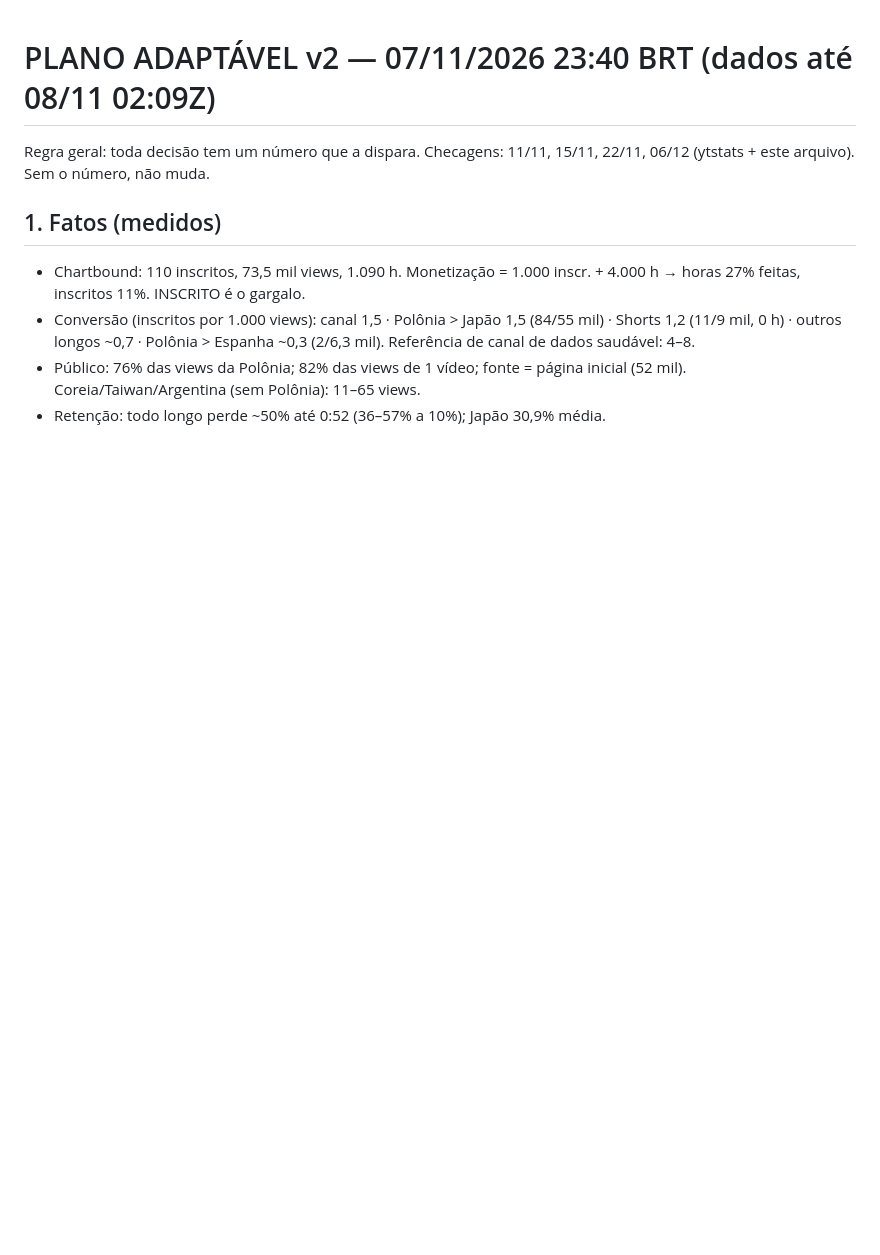
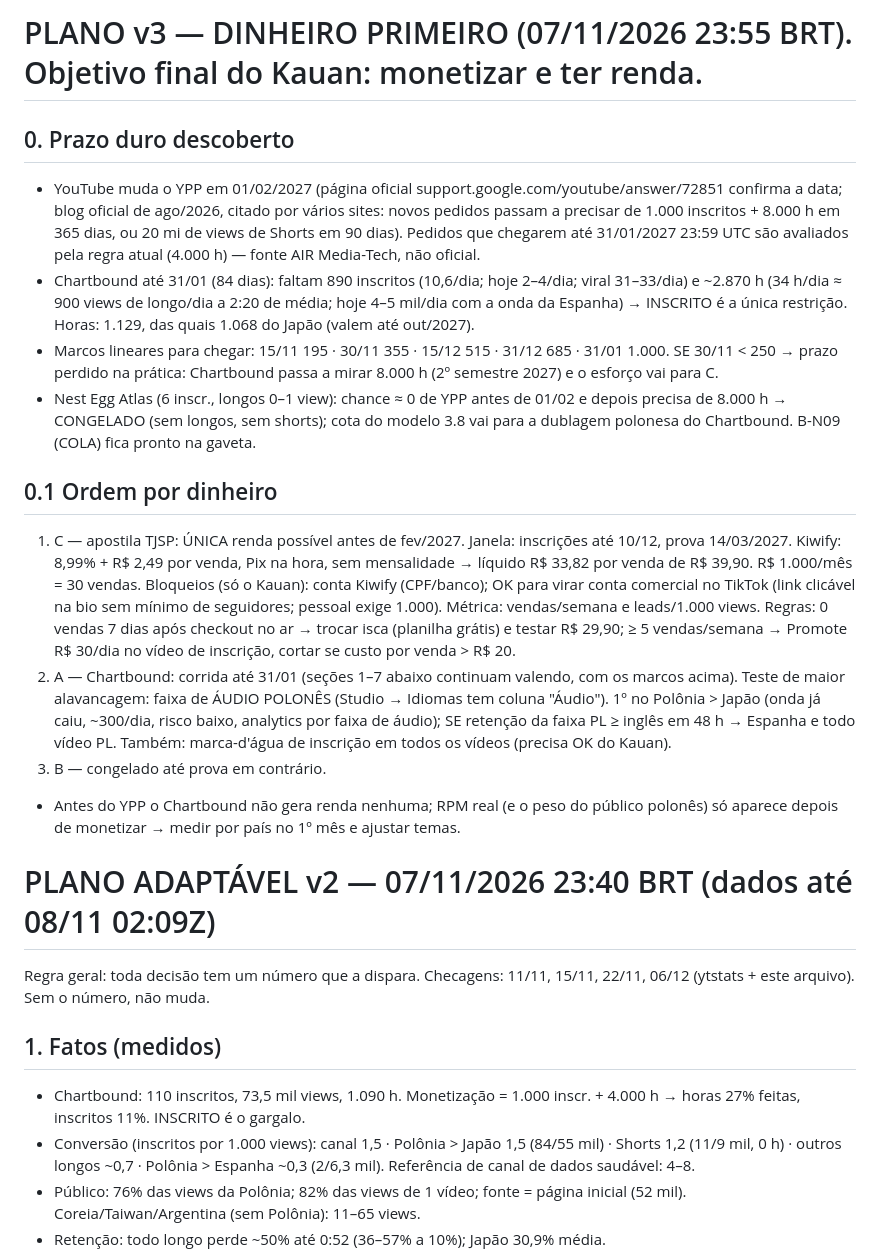
Before and after one commit to justmeoccupyingspace-eng/canais-dark, a Markdown page: specs/PLANO.md, the part around the change. Rendered like a GitHub page; blank space fills up the shorter version.

Commit message:
PLANO v3: dinheiro primeiro — prazo do YPP (31/01/2027), marcos de inscritos, B congelado, apostila como renda imediata, teste de áudio polonês
Co-Authored-By: Claude Opus 5.5 <noreply@anthropic.com>
Claude-Session: https://claude.ai/code/session_01AMBh8z4K8o9Aww49vDi5CL

```diff
--- a/specs/PLANO.md
+++ b/specs/PLANO.md
@@ -1,3 +1,17 @@
+# PLANO v3 — DINHEIRO PRIMEIRO (07/11/2026 23:55 BRT). Objetivo final do Kauan: monetizar e ter renda.
+
+## 0. Prazo duro descoberto
+- YouTube muda o YPP em 01/02/2027 (página oficial support.google.com/youtube/answer/72851 confirma a data; blog oficial de ago/2026, citado por vários sites: novos pedidos passam a precisar de 1.000 inscritos + 8.000 h em 365 dias, ou 20 mi de views de Shorts em 90 dias). Pedidos que chegarem até 31/01/2027 23:59 UTC são avaliados pela regra atual (4.000 h) — fonte AIR Media-Tech, não oficial.
+- Chartbound até 31/01 (84 dias): faltam 890 inscritos (10,6/dia; hoje 2–4/dia; viral 31–33/dia) e ~2.870 h (34 h/dia ≈ 900 views de longo/dia a 2:20 de média; hoje 4–5 mil/dia com a onda da Espanha) → INSCRITO é a única restrição. Horas: 1.129, das quais 1.068 do Japão (valem até out/2027).
+- Marcos lineares para chegar: 15/11 195 · 30/11 355 · 15/12 515 · 31/12 685 · 31/01 1.000. SE 30/11 < 250 → prazo perdido na prática: Chartbound passa a mirar 8.000 h (2º semestre 2027) e o esforço vai para C.
+- Nest Egg Atlas (6 inscr., longos 0–1 view): chance ≈ 0 de YPP antes de 01/02 e depois precisa de 8.000 h → CONGELADO (sem longos, sem shorts); cota do modelo 3.8 vai para a dublagem polonesa do Chartbound. B-N09 (COLA) fica pronto na gaveta.
+
+## 0.1 Ordem por dinheiro
+1. C — apostila TJSP: ÚNICA renda possível antes de fev/2027. Janela: inscrições até 10/12, prova 14/03/2027. Kiwify: 8,99% + R$ 2,49 por venda, Pix na hora, sem mensalidade → líquido R$ 33,82 por venda de R$ 39,90. R$ 1.000/mês = 30 vendas. Bloqueios (só o Kauan): conta Kiwify (CPF/banco); OK para virar conta comercial no TikTok (link clicável na bio sem mínimo de seguidores; pessoal exige 1.000). Métrica: vendas/semana e leads/1.000 views. Regras: 0 vendas 7 dias após checkout no ar → trocar isca (planilha grátis) e testar R$ 29,90; ≥ 5 vendas/semana → Promote R$ 30/dia no vídeo de inscrição, cortar se custo por venda > R$ 20.
+2. A — Chartbound: corrida até 31/01 (seções 1–7 abaixo continuam valendo, com os marcos acima). Teste de maior alavancagem: faixa de ÁUDIO POLONÊS (Studio → Idiomas tem coluna "Áudio"). 1º no Polônia > Japão (onda já caiu, ~300/dia, risco baixo, analytics por faixa de áudio); SE retenção da faixa PL ≥ inglês em 48 h → Espanha e todo vídeo PL. Também: marca-d'água de inscrição em todos os vídeos (precisa OK do Kauan).
+3. B — congelado até prova em contrário.
+- Antes do YPP o Chartbound não gera renda nenhuma; RPM real (e o peso do público polonês) só aparece depois de monetizar → medir por país no 1º mês e ajustar temas.
+
 # PLANO ADAPTÁVEL v2 — 07/11/2026 23:40 BRT (dados até 08/11 02:09Z)
 Regra geral: toda decisão tem um número que a dispara. Checagens: 11/11, 15/11, 22/11, 06/12 (ytstats + este arquivo). Sem o número, não muda.
 
```
